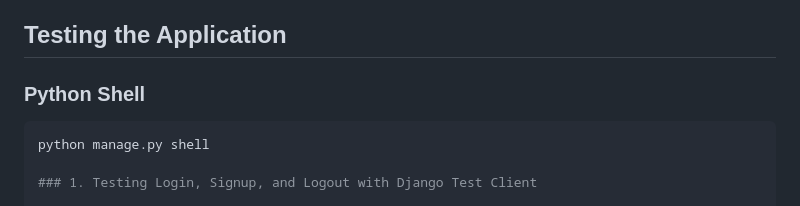
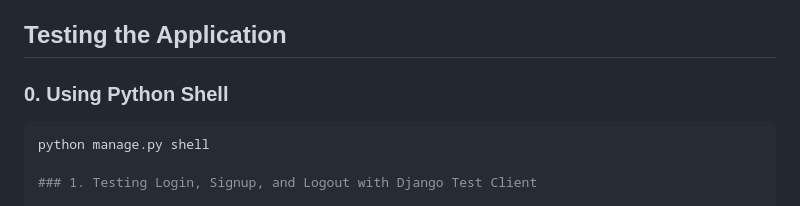
Before and after one commit to satyamions/CSVPal, a Markdown page: README.md, the part around the change. Drawn GitHub-style.

````diff
--- a/README.md
+++ b/README.md
@@ -122,7 +122,7 @@ CSVPal/
 
 ## Testing the Application
 
-### Python Shell
+### 0. Using Python Shell
 
 ```python
 python manage.py shell
````
